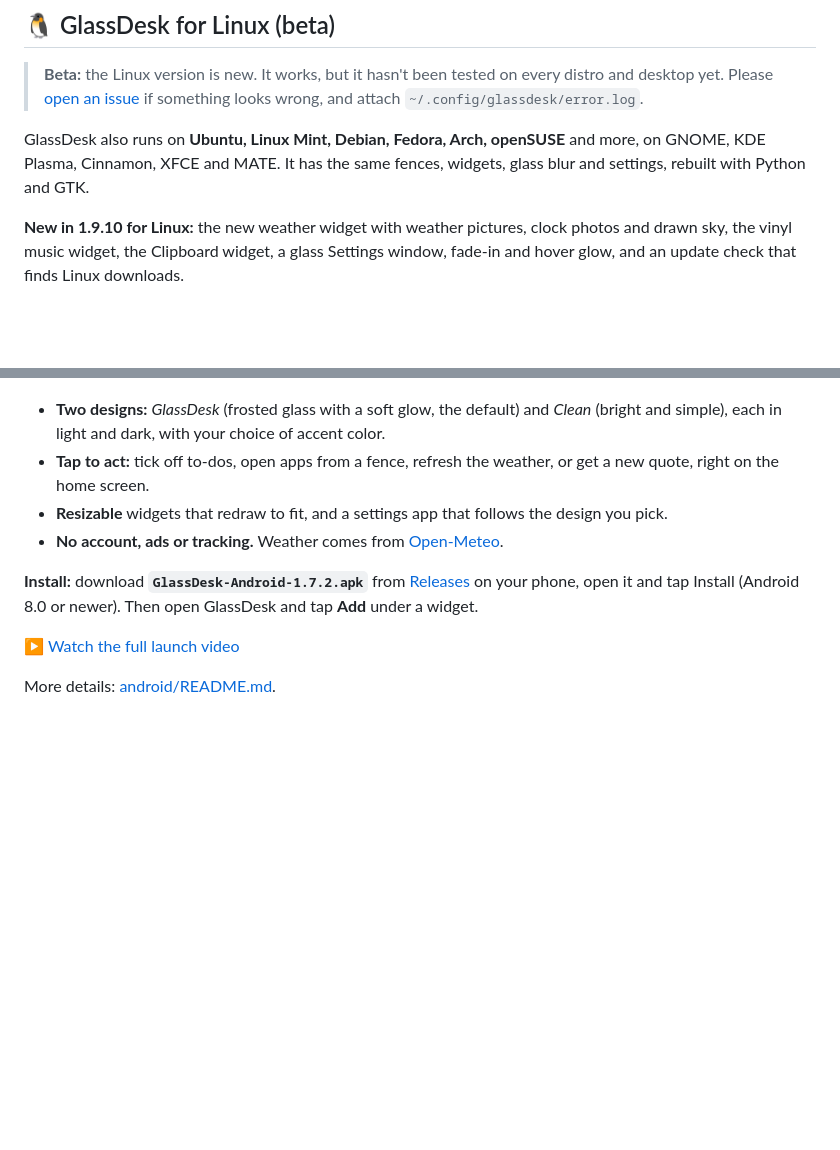
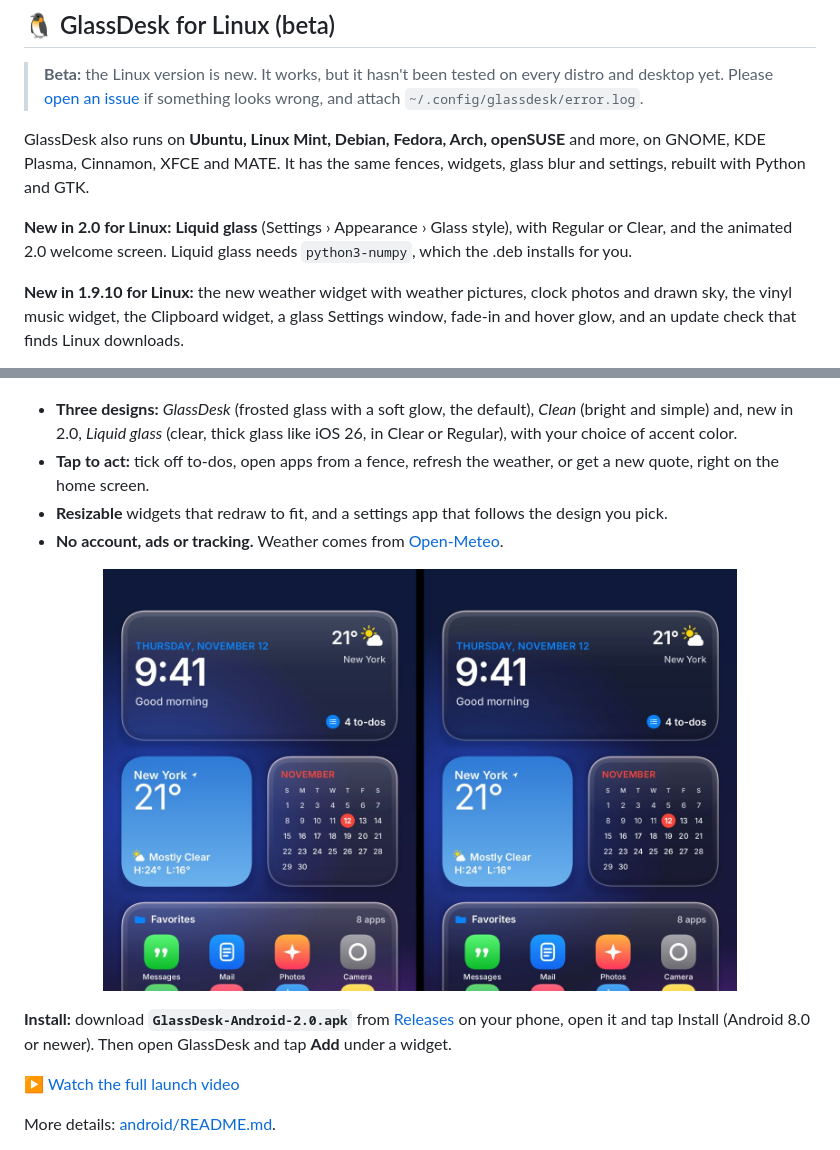
Before and after one commit to Stapc-svg/GlassDesk, a Markdown page: README.md, 2 parts joined by grey strips. Drawn GitHub-style; pictures changed too: docs/screenshots/android-liquid.jpg (added); blank space fills up the shorter version.

```diff
--- a/README.md
+++ b/README.md
@@ -246,6 +262,8 @@ winget install Stapc-svg.GlassDesk
 
 GlassDesk also runs on **Ubuntu, Linux Mint, Debian, Fedora, Arch, openSUSE** and more, on GNOME, KDE Plasma, Cinnamon, XFCE and MATE. It has the same fences, widgets, glass blur and settings, rebuilt with Python and GTK.
 
+**New in 2.0 for Linux:** **Liquid glass** (Settings › Appearance › Glass style), with Regular or Clear, and the animated 2.0 welcome screen. Liquid glass needs `python3-numpy`, which the .deb installs for you.
+
 **New in 1.9.10 for Linux:** the new weather widget with weather pictures, clock photos and drawn sky, the vinyl music widget, the Clipboard widget, a glass Settings window, fade-in and hover glow, and an update check that finds Linux downloads.
 
 **New in 1.8.6 for Linux:** 26 themes (with Mica and Acrylic), file stacks, stacks of fences and widgets with tabs, the music and Today widgets, the new search launcher with a calculator, Organize desktop, resizable widgets, per-monitor layouts and Match my wallpaper, the same as on Windows.
@@ -280,12 +298,14 @@ GlassDesk is on your phone too, as **home-screen widgets**: clock, weather, cale
   <img src="docs/screenshots/android-clean.jpg" width="24%" alt="The Clean design on Android">
 </p>
 
-- **Two designs:** *GlassDesk* (frosted glass with a soft glow, the default) and *Clean* (bright and simple), each in light and dark, with your choice of accent color.
+- **Three designs:** *GlassDesk* (frosted glass with a soft glow, the default), *Clean* (bright and simple) and, new in 2.0, *Liquid glass* (clear, thick glass like iOS 26, in Clear or Regular), with your choice of accent color.
 - **Tap to act:** tick off to-dos, open apps from a fence, refresh the weather, or get a new quote, right on the home screen.
 - **Resizable** widgets that redraw to fit, and a settings app that follows the design you pick.
 - **No account, ads or tracking.** Weather comes from [Open-Meteo](https://open-meteo.com).
 
-**Install:** download **`GlassDesk-Android-1.7.2.apk`** from [Releases](../../releases) on your phone, open it and tap Install (Android 8.0 or newer). Then open GlassDesk and tap **Add** under a widget.
+<p align="center"><img src="docs/screenshots/android-liquid.jpg" width="80%" alt="The Liquid glass design on Android, Clear and Regular"></p>
+
+**Install:** download **`GlassDesk-Android-2.0.apk`** from [Releases](../../releases) on your phone, open it and tap Install (Android 8.0 or newer). Then open GlassDesk and tap **Add** under a widget.
 
 ▶ [Watch the full launch video](../../releases/download/android-v1.7.2/GlassDesk-1.7.2-Android-Film.mp4)
 
```
Also changed, not shown: other parts of README.md (+19 -3 lines), android/README.md (+5 -3 lines), docs/screenshots/liquid-glass-clear.jpg (added), docs/screenshots/liquid-glass-regular.jpg (added).
